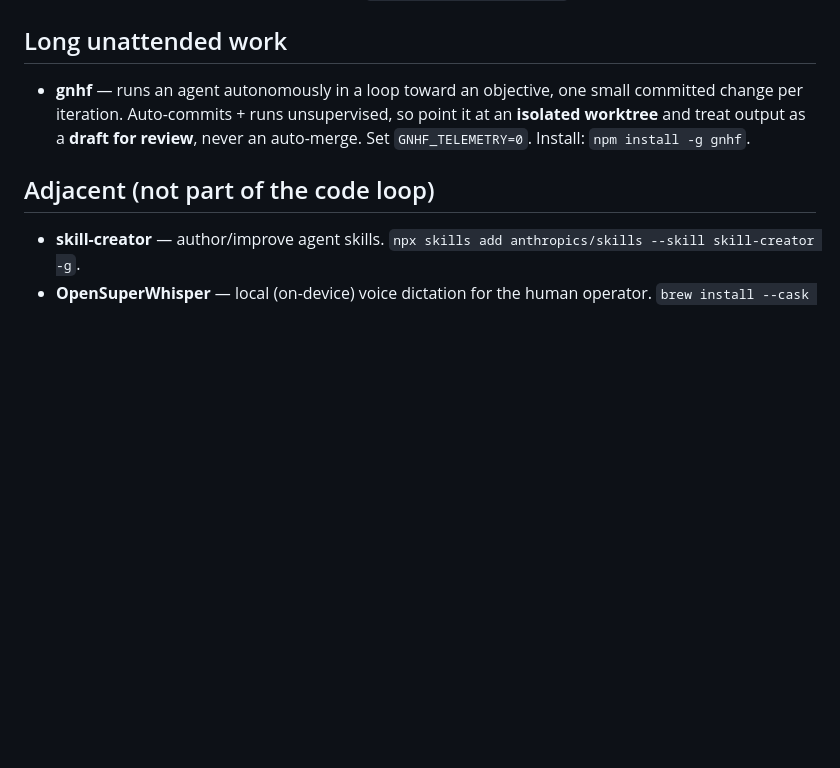
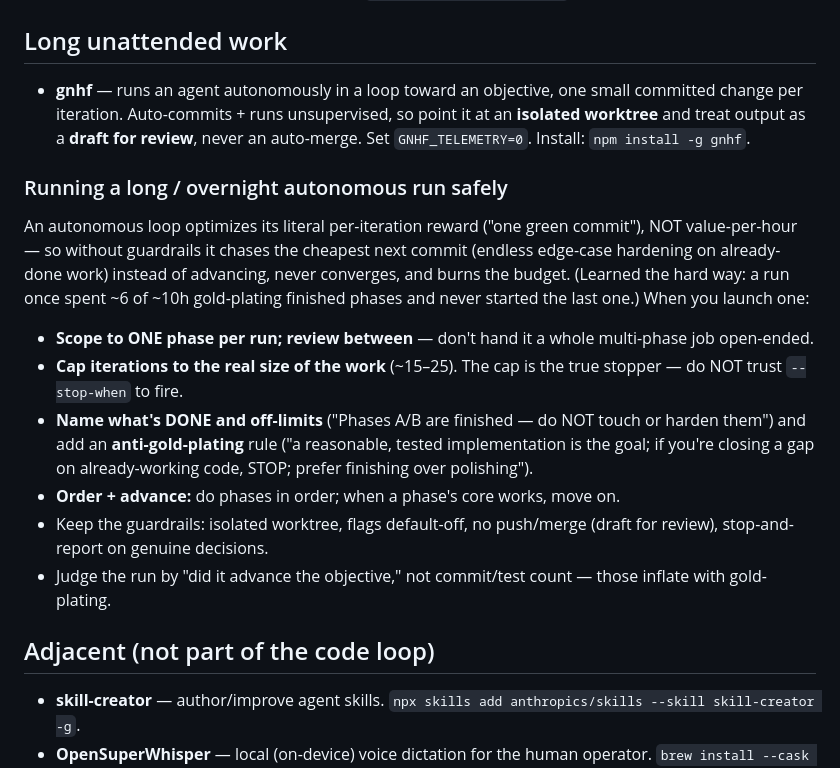
Before and after one commit to Ramesh-Giri/IAC-protocol, a Markdown page: agentmail/templates/agent-tooling.md, the part around the change. Rendered like a GitHub page; blank space fills up the shorter version.

Commit message:
templates/agent-tooling: how to run a long autonomous run safely
Adds a "Running a long / overnight autonomous run safely" section under gnhf —
scope one phase per run, cap iterations to the real work, name done-work
off-limits + anti-gold-plating, order-and-advance, judge by objective not
commit count. Captures the lesson from a run that spent ~6/10h gold-plating
finished phases and never reached the last one.

Co-Authored-By: Claude Opus 4.8 <noreply@anthropic.com>
Claude-Session: https://claude.ai/code/session_01JAkEBcoVHFe5pVt85XwE2g

```diff
--- a/agentmail/templates/agent-tooling.md
+++ b/agentmail/templates/agent-tooling.md
@@ -41,6 +41,26 @@ it, and check each project's own security scan.
   an **isolated worktree** and treat output as a **draft for review**, never an
   auto-merge. Set `GNHF_TELEMETRY=0`. Install: `npm install -g gnhf`.
 
+### Running a long / overnight autonomous run safely
+An autonomous loop optimizes its literal per-iteration reward ("one green commit"),
+NOT value-per-hour — so without guardrails it chases the cheapest next commit
+(endless edge-case hardening on already-done work) instead of advancing, never
+converges, and burns the budget. (Learned the hard way: a run once spent ~6 of ~10h
+gold-plating finished phases and never started the last one.) When you launch one:
+- **Scope to ONE phase per run; review between** — don't hand it a whole multi-phase
+  job open-ended.
+- **Cap iterations to the real size of the work** (~15–25). The cap is the true
+  stopper — do NOT trust `--stop-when` to fire.
+- **Name what's DONE and off-limits** ("Phases A/B are finished — do NOT touch or
+  harden them") and add an **anti-gold-plating** rule ("a reasonable, tested
+  implementation is the goal; if you're closing a gap on already-working code, STOP;
+  prefer finishing over polishing").
+- **Order + advance:** do phases in order; when a phase's core works, move on.
+- Keep the guardrails: isolated worktree, flags default-off, no push/merge (draft for
+  review), stop-and-report on genuine decisions.
+- Judge the run by "did it advance the objective," not commit/test count — those
+  inflate with gold-plating.
+
 ## Adjacent (not part of the code loop)
 - **skill-creator** — author/improve agent skills. `npx skills add
   anthropics/skills --skill skill-creator -g`.
```
